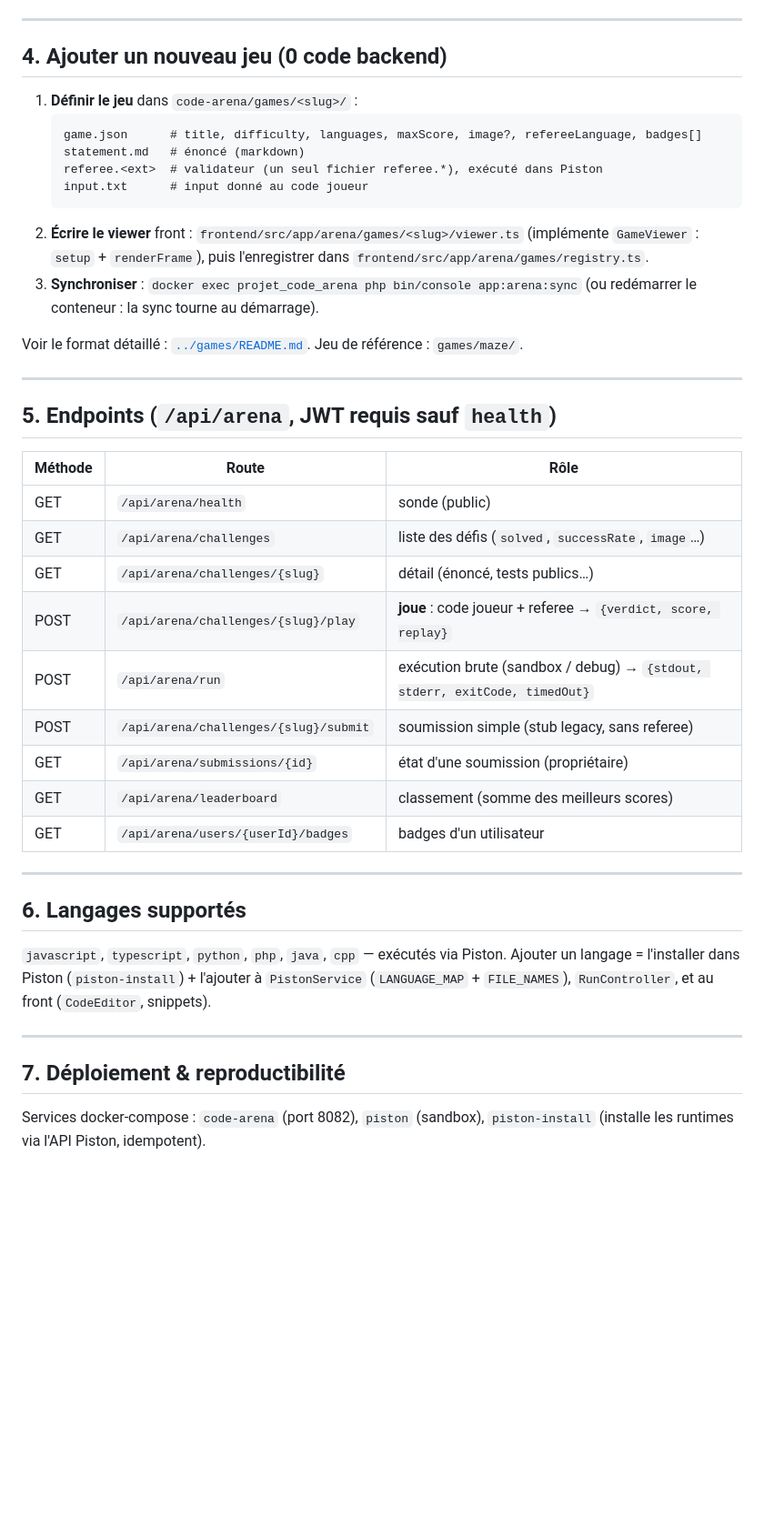
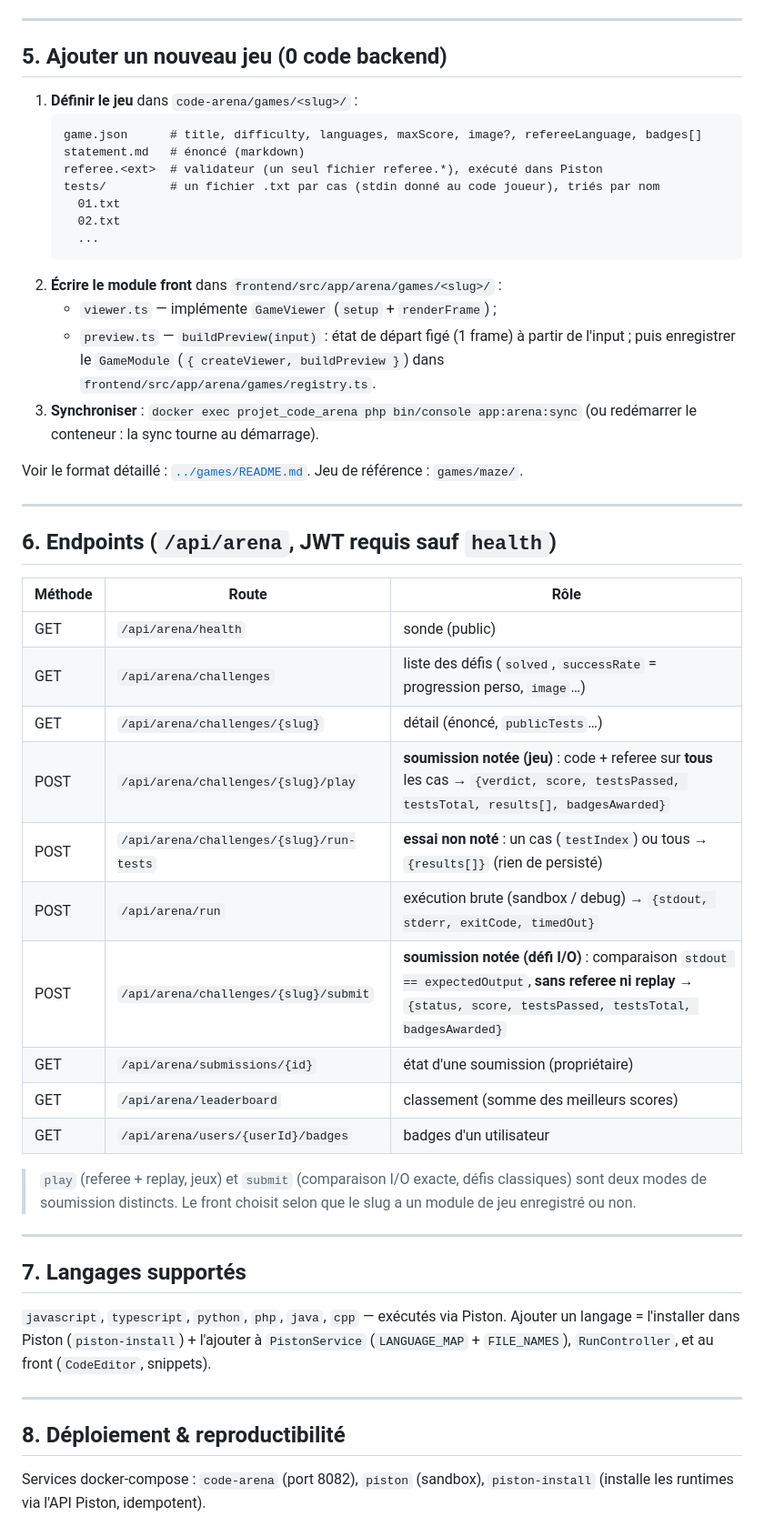
Before and after one commit to Vincgllmt/WorldOfCode, a Markdown page: code-arena/docs/README.md, the part around one of its changes. Shown at 91% size. Rendered like a GitHub page; blank space fills up the shorter version.

````diff
--- a/code-arena/docs/README.md
+++ b/code-arena/docs/README.md
@@ -67,17 +107,22 @@ Le backend ne connaît **aucun jeu**. Un jeu = des **données + du code** charg
 
 ---
 
-## 4. Ajouter un nouveau jeu (0 code backend)
+## 5. Ajouter un nouveau jeu (0 code backend)
 
 1. **Définir le jeu** dans `code-arena/games/<slug>/` :
    ```
    game.json      # title, difficulty, languages, maxScore, image?, refereeLanguage, badges[]
    statement.md   # énoncé (markdown)
    referee.<ext>  # validateur (un seul fichier referee.*), exécuté dans Piston
-   input.txt      # input donné au code joueur
+   tests/         # un fichier .txt par cas (stdin donné au code joueur), triés par nom
+     01.txt
+     02.txt
+     ...
    ```
-2. **Écrire le viewer** front : `frontend/src/app/arena/games/<slug>/viewer.ts`
-   (implémente `GameViewer` : `setup` + `renderFrame`), puis l'enregistrer dans
+2. **Écrire le module front** dans `frontend/src/app/arena/games/<slug>/` :
+   - `viewer.ts` — implémente `GameViewer` (`setup` + `renderFrame`) ;
+   - `preview.ts` — `buildPreview(input)` : état de départ figé (1 frame) à partir de l'input ;
+   puis enregistrer le `GameModule` (`{ createViewer, buildPreview }`) dans
    `frontend/src/app/arena/games/registry.ts`.
 3. **Synchroniser** : `docker exec projet_code_arena php bin/console app:arena:sync`
    (ou redémarrer le conteneur : la sync tourne au démarrage).
@@ -86,23 +131,28 @@ Voir le format détaillé : [`../games/README.md`](../games/README.md). Jeu de r
 
 ---
 
-## 5. Endpoints (`/api/arena`, JWT requis sauf `health`)
+## 6. Endpoints (`/api/arena`, JWT requis sauf `health`)
 
 | Méthode | Route | Rôle |
 |---|---|---|
 | GET | `/api/arena/health` | sonde (public) |
-| GET | `/api/arena/challenges` | liste des défis (`solved`, `successRate`, `image`…) |
-| GET | `/api/arena/challenges/{slug}` | détail (énoncé, tests publics…) |
-| POST | `/api/arena/challenges/{slug}/play` | **joue** : code joueur + referee → `{verdict, score, replay}` |
+| GET | `/api/arena/challenges` | liste des défis (`solved`, `successRate` = progression perso, `image`…) |
+| GET | `/api/arena/challenges/{slug}` | détail (énoncé, `publicTests`…) |
+| POST | `/api/arena/challenges/{slug}/play` | **soumission notée (jeu)** : code + referee sur **tous** les cas → `{verdict, score, testsPassed, testsTotal, results[], badgesAwarded}` |
+| POST | `/api/arena/challenges/{slug}/run-tests` | **essai non noté** : un cas (`testIndex`) ou tous → `{results[]}` (rien de persisté) |
 | POST | `/api/arena/run` | exécution brute (sandbox / debug) → `{stdout, stderr, exitCode, timedOut}` |
-| POST | `/api/arena/challenges/{slug}/submit` | soumission simple (stub legacy, sans referee) |
+| POST | `/api/arena/challenges/{slug}/submit` | **soumission notée (défi I/O)** : comparaison `stdout == expectedOutput`, **sans referee ni replay** → `{status, score, testsPassed, testsTotal, badgesAwarded}` |
 | GET | `/api/arena/submissions/{id}` | état d'une soumission (propriétaire) |
 | GET | `/api/arena/leaderboard` | classement (somme des meilleurs scores) |
 | GET | `/api/arena/users/{userId}/badges` | badges d'un utilisateur |
 
+> `play` (referee + replay, jeux) et `submit` (comparaison I/O exacte, défis classiques)
+> sont deux modes de soumission distincts. Le front choisit selon que le slug a un module
+> de jeu enregistré ou non.
+
 ---
 
-## 6. Langages supportés
+## 7. Langages supportés
 
 `javascript`, `typescript`, `python`, `php`, `java`, `cpp` — exécutés via Piston.
 Ajouter un langage = l'installer dans Piston (`piston-install`) + l'ajouter à `PistonService`
@@ -110,7 +160,7 @@ Ajouter un langage = l'installer dans Piston (`piston-install`) + l'ajouter à `
 
 ---
 
-## 7. Déploiement & reproductibilité
+## 8. Déploiement & reproductibilité
 
 Services docker-compose : `code-arena` (port 8082), `piston` (sandbox), `piston-install`
 (installe les runtimes via l'API Piston, idempotent).
````
Also changed, not shown: other parts of code-arena/docs/README.md (+91 -28 lines), code-arena/docs/CONTRAT.md (renamed from code-arena/CONTRAT.md, +5 -4 lines).
